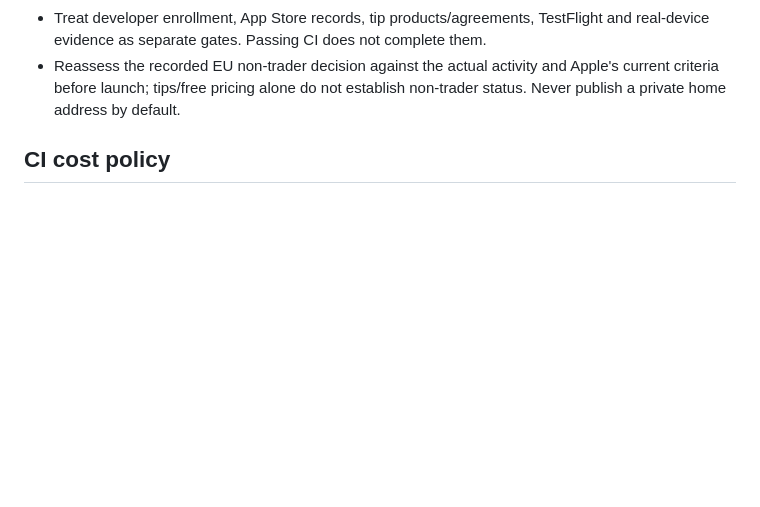
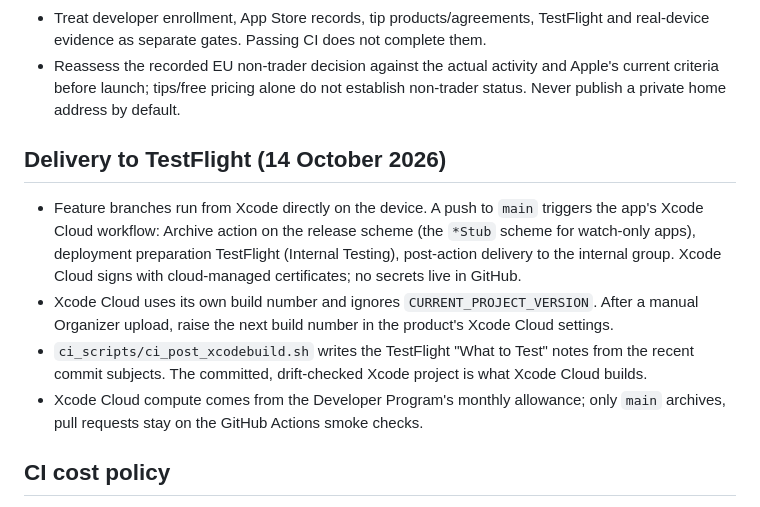
Before and after one commit to ScreamXY/screamxy.github.io, a Markdown page: RELEASE.md, the part around the change. Drawn GitHub-style; blank space fills up the shorter version.

Commit message:
Document the Xcode Cloud TestFlight delivery model in the shared release rules

```diff
--- a/RELEASE.md
+++ b/RELEASE.md
@@ -22,6 +22,19 @@ checklist; app-specific listings and hardware checks stay in each app's release
 - Reassess the recorded EU non-trader decision against the actual activity and
   Apple's current criteria before launch; tips/free pricing alone do not establish
   non-trader status. Never publish a private home address by default.
+
+## Delivery to TestFlight (14 October 2026)
+
+- Feature branches run from Xcode directly on the device. A push to `main` triggers the app's
+  Xcode Cloud workflow: Archive action on the release scheme (the `*Stub` scheme for watch-only
+  apps), deployment preparation TestFlight (Internal Testing), post-action delivery to the
+  internal group. Xcode Cloud signs with cloud-managed certificates; no secrets live in GitHub.
+- Xcode Cloud uses its own build number and ignores `CURRENT_PROJECT_VERSION`. After a manual
+  Organizer upload, raise the next build number in the product's Xcode Cloud settings.
+- `ci_scripts/ci_post_xcodebuild.sh` writes the TestFlight "What to Test" notes from the recent
+  commit subjects. The committed, drift-checked Xcode project is what Xcode Cloud builds.
+- Xcode Cloud compute comes from the Developer Program's monthly allowance; only `main`
+  archives, pull requests stay on the GitHub Actions smoke checks.
 
 ## CI cost policy
 
```
